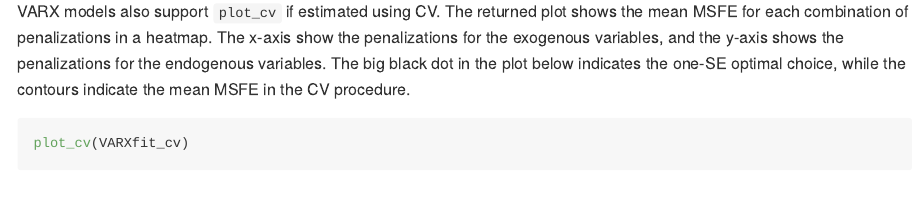
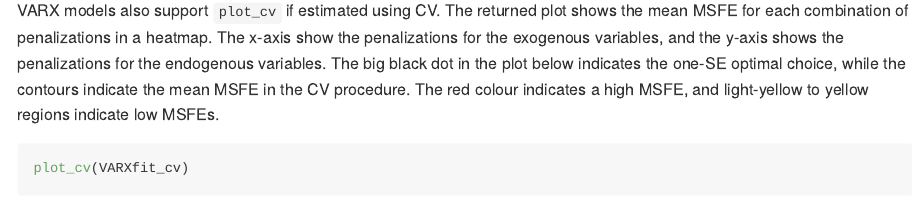
Before and after one commit to ineswilms/bigtime, an R Markdown document (README.Rmd): the page in a window 1100 px wide, from 8070 px down before the commit and from 7930 px down after it, so that both start at the same text. The pictures show the output file README.md that the author committed with the source, drawn offline in the style of GitHub; long lines of code are wrapped; badge pictures from the web are left out.

Commit message:
explaining image_cv colour in readme

````diff
--- a/README.Rmd
+++ b/README.Rmd
@@ -190,7 +190,7 @@ VARXfit_cv <- sparseVARX(Y=scale(Y.varx), X=scale(X.varx), selection = "cv")
 LhatVARX <- lagmatrix(fit=VARXfit_cv, returnplot=TRUE)
 ```
 
-VARX models also support `plot_cv` if estimated using CV. The returned plot shows the mean MSFE for each combination of penalizations in a heatmap. The x-axis show the penalizations for the exogenous variables, and the y-axis shows the penalizations for the endogenous variables. The big black dot in the plot below indicates the one-SE optimal choice, while the contours indicate the mean MSFE in the CV procedure.
+VARX models also support `plot_cv` if estimated using CV. The returned plot shows the mean MSFE for each combination of penalizations in a heatmap. The x-axis show the penalizations for the exogenous variables, and the y-axis shows the penalizations for the endogenous variables. The big black dot in the plot below indicates the one-SE optimal choice, while the contours indicate the mean MSFE in the CV procedure. The red colour indicates a high MSFE, and light-yellow to yellow regions indicate low MSFEs.
 
 ```{r}
 plot_cv(VARXfit_cv)
````
Also changed, not shown: README.md, 1 other file.
